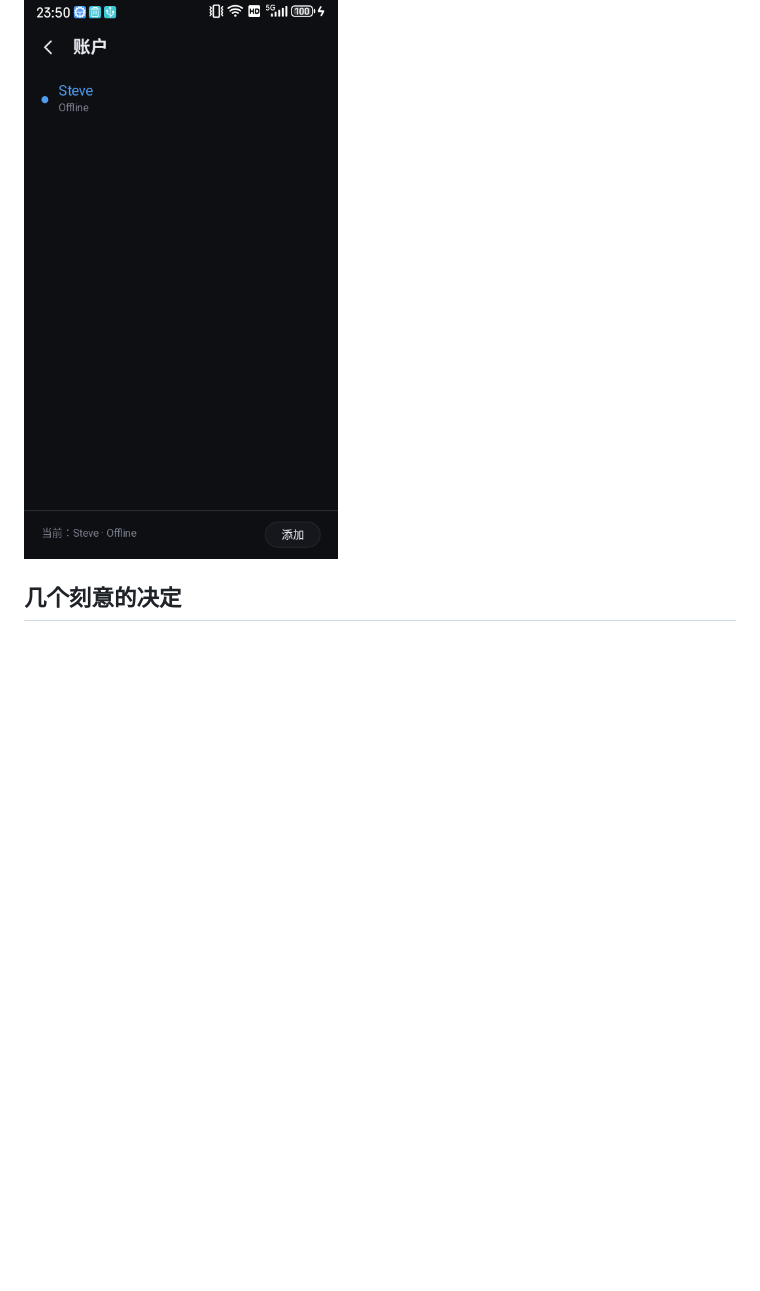
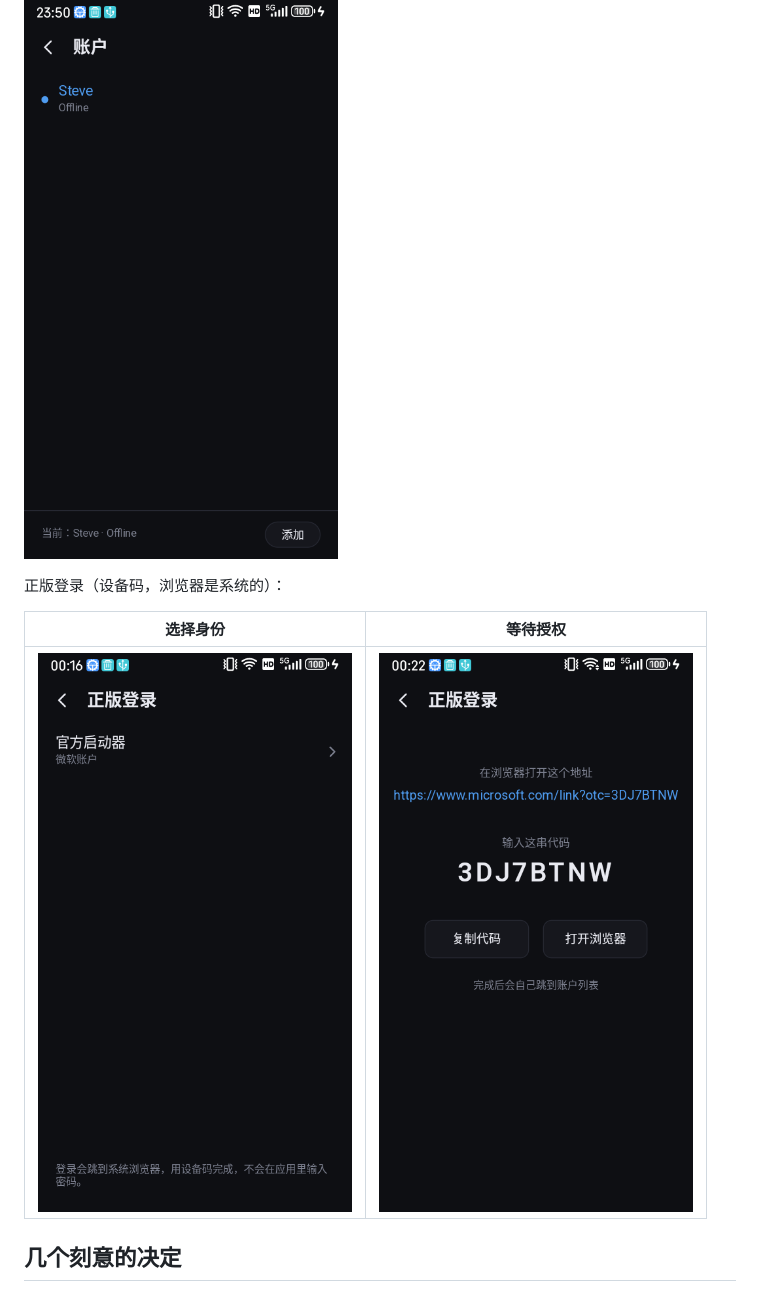
Before and after one commit to Tessera-Launcher/TesseraMobile, a Markdown page: README.md, the part around one of its changes. Rendered like a GitHub page; pictures changed too: docs/phone-login-code.png (added), docs/phone-login-identities.png (added); blank space fills up the shorter version.

```diff
--- a/README.md
+++ b/README.md
@@ -81,6 +81,12 @@ ZTE 7552N / Android 13 / 480×854：
 
 ![账户](docs/phone-accounts.png)
 
+正版登录（设备码，浏览器是系统的）：
+
+| 选择身份 | 等待授权 |
+|---|---|
+| ![身份](docs/phone-login-identities.png) | ![设备码](docs/phone-login-code.png) |
+
 ## 几个刻意的决定
 
 - **不用 WebView。** 全部 Slint 原生绘制。
```
Also changed, not shown: other parts of README.md (+23 -2 lines), 9 other files.
